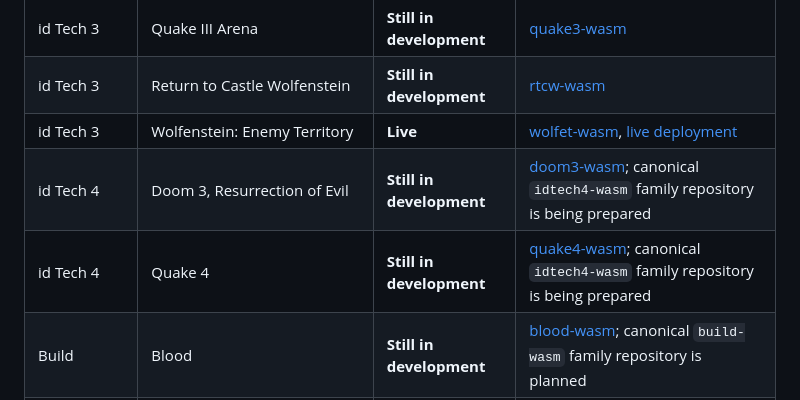
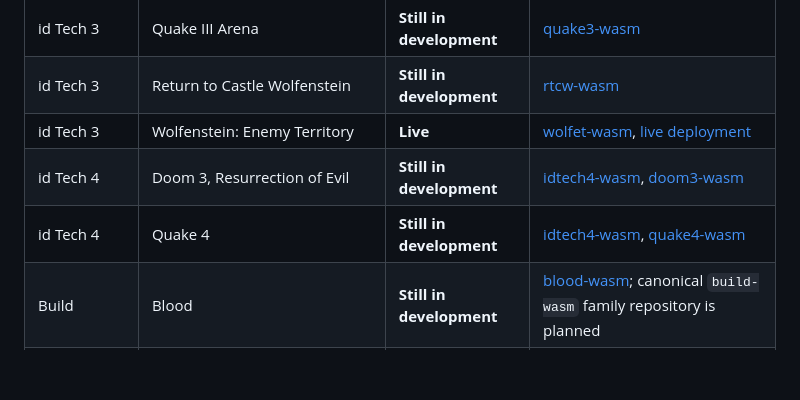
Before and after one commit to theodorecharles/wasm-game-framework, a Markdown page: README.md, the part around the change. Rendered like a GitHub page; blank space fills up the shorter version.

Commit message:
Link the id Tech 4 family

```diff
--- a/README.md
+++ b/README.md
@@ -373,8 +373,8 @@ Projects are listed as **Live** when a public deployment is available and
 | id Tech 3 | Quake III Arena | **Still in development** | [quake3-wasm](https://github.com/theodorecharles/quake3-wasm) |
 | id Tech 3 | Return to Castle Wolfenstein | **Still in development** | [rtcw-wasm](https://github.com/theodorecharles/rtcw-wasm) |
 | id Tech 3 | Wolfenstein: Enemy Territory | **Live** | [wolfet-wasm](https://github.com/theodorecharles/wolfet-wasm), [live deployment](https://wolfet.tedcharles.net/) |
-| id Tech 4 | Doom 3, Resurrection of Evil | **Still in development** | [doom3-wasm](https://github.com/theodorecharles/doom3-wasm); canonical `idtech4-wasm` family repository is being prepared |
-| id Tech 4 | Quake 4 | **Still in development** | [quake4-wasm](https://github.com/theodorecharles/quake4-wasm); canonical `idtech4-wasm` family repository is being prepared |
+| id Tech 4 | Doom 3, Resurrection of Evil | **Still in development** | [idtech4-wasm](https://github.com/theodorecharles/idtech4-wasm), [doom3-wasm](https://github.com/theodorecharles/doom3-wasm) |
+| id Tech 4 | Quake 4 | **Still in development** | [idtech4-wasm](https://github.com/theodorecharles/idtech4-wasm), [quake4-wasm](https://github.com/theodorecharles/quake4-wasm) |
 | Build | Blood | **Still in development** | [blood-wasm](https://github.com/theodorecharles/blood-wasm); canonical `build-wasm` family repository is planned |
 | Build | Duke Nukem 3D | **Still in development** | Canonical `build-wasm` family repository is planned |
 | GoldSource | Half-Life, Opposing Force, Blue Shift, Counter-Strike | **Still in development** | [goldsource-wasm](https://github.com/theodorecharles/goldsource-wasm) |
```
